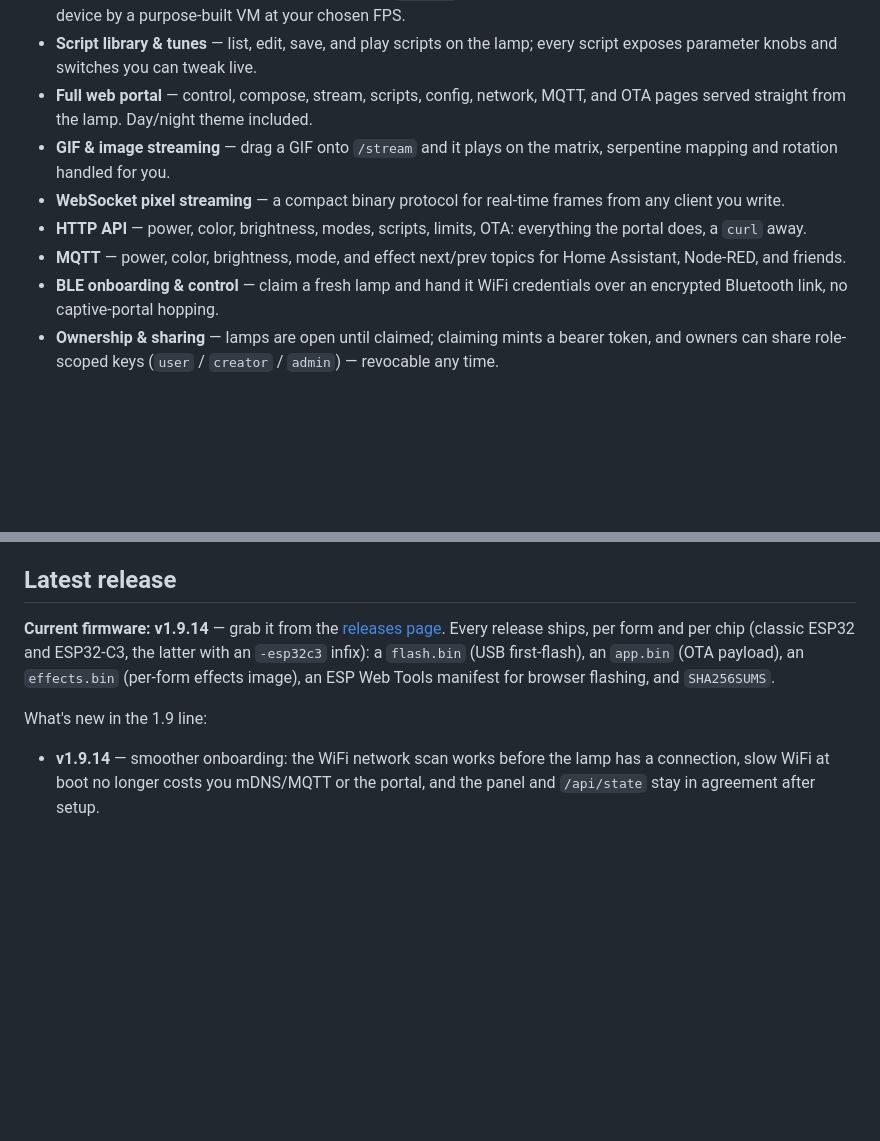
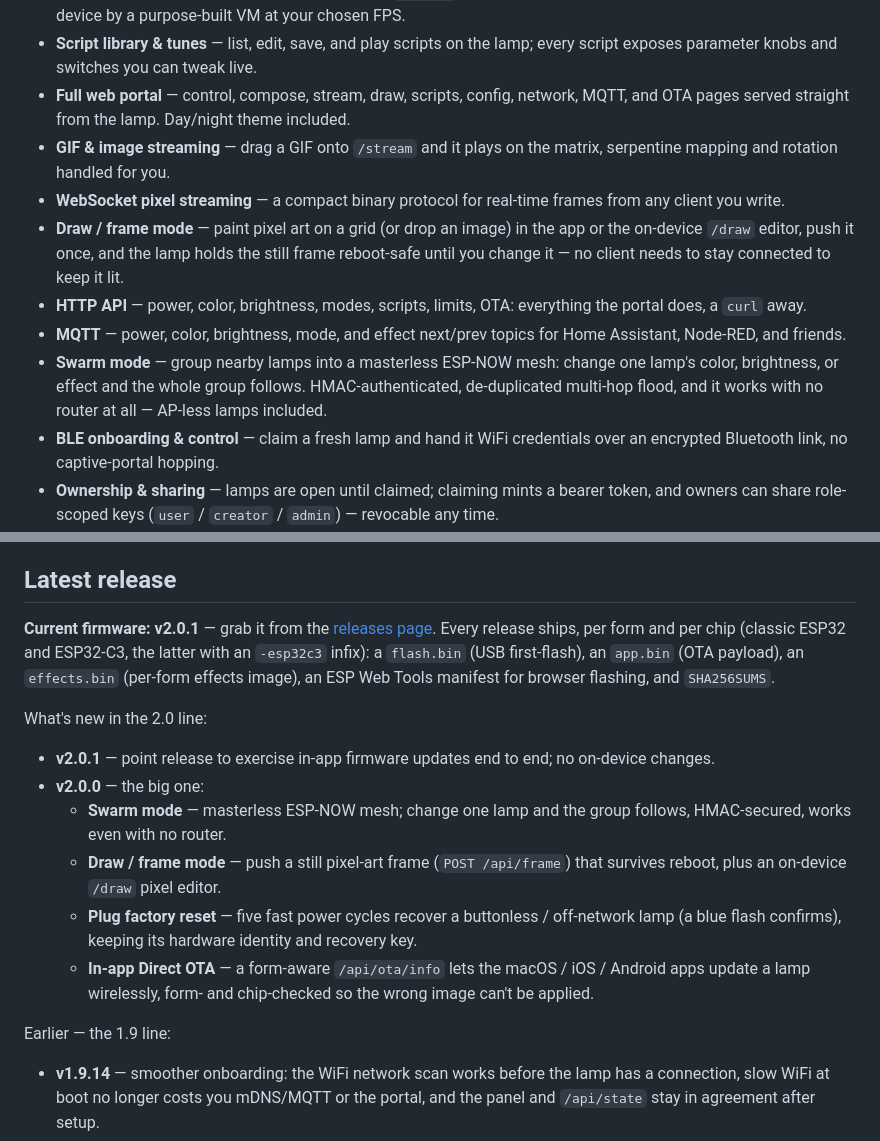
Before and after one commit to nebeleben/plaiiin-light, a Markdown page: README.md, 2 parts joined by grey strips. Drawn GitHub-style; blank space fills up the shorter version.

Commit message:
lampos README: bump current firmware to v2.0.1 + add 2.0 features
Latest-release section was stale at v1.9.14. Bump to v2.0.1, add a 2.0
changelog (Swarm mode, Draw/frame mode, Plug factory reset, in-app Direct
OTA), and add the missing Swarm and Draw/frame entries to the feature list
(+ the /draw web page). Captive portal is intentionally omitted — it's
committed but not yet released.

Co-Authored-By: Claude Opus 4.8 <noreply@anthropic.com>
Claude-Session: https://claude.ai/code/session_015NaZcQdyjkCDvem2r6eJD5

```diff
--- a/README.md
+++ b/README.md
@@ -63,17 +63,25 @@ know you did:
 - **Script library & tunes** — list, edit, save, and play scripts on the
   lamp; every script exposes parameter knobs and switches you can tweak
   live.
-- **Full web portal** — control, compose, stream, scripts, config,
+- **Full web portal** — control, compose, stream, draw, scripts, config,
   network, MQTT, and OTA pages served straight from the lamp. Day/night
   theme included.
 - **GIF & image streaming** — drag a GIF onto `/stream` and it plays on
   the matrix, serpentine mapping and rotation handled for you.
 - **WebSocket pixel streaming** — a compact binary protocol for real-time
   frames from any client you write.
+- **Draw / frame mode** — paint pixel art on a grid (or drop an image) in
+  the app or the on-device `/draw` editor, push it once, and the lamp holds
+  the still frame reboot-safe until you change it — no client needs to stay
+  connected to keep it lit.
 - **HTTP API** — power, color, brightness, modes, scripts, limits, OTA:
   everything the portal does, a `curl` away.
 - **MQTT** — power, color, brightness, mode, and effect next/prev topics
   for Home Assistant, Node-RED, and friends.
+- **Swarm mode** — group nearby lamps into a masterless ESP-NOW mesh:
+  change one lamp's color, brightness, or effect and the whole group
+  follows. HMAC-authenticated, de-duplicated multi-hop flood, and it works
+  with no router at all — AP-less lamps included.
 - **BLE onboarding & control** — claim a fresh lamp and hand it WiFi
   credentials over an encrypted Bluetooth link, no captive-portal hopping.
 - **Ownership & sharing** — lamps are open until claimed; claiming mints
@@ -141,14 +149,30 @@ explicitly welcome.
 
 ## Latest release
 
-**Current firmware: v1.9.14** — grab it from the
+**Current firmware: v2.0.1** — grab it from the
 [releases page](https://github.com/nebeleben/plaiiin-light/releases/latest).
 Every release ships, per form and per chip (classic ESP32 and ESP32-C3,
 the latter with an `-esp32c3` infix): a `flash.bin` (USB first-flash),
 an `app.bin` (OTA payload), an `effects.bin` (per-form effects image),
 an ESP Web Tools manifest for browser flashing, and `SHA256SUMS`.
 
-What's new in the 1.9 line:
+What's new in the 2.0 line:
+
+- **v2.0.1** — point release to exercise in-app firmware updates end to
+  end; no on-device changes.
+- **v2.0.0** — the big one:
+  - **Swarm mode** — masterless ESP-NOW mesh; change one lamp and the
+    group follows, HMAC-secured, works even with no router.
+  - **Draw / frame mode** — push a still pixel-art frame (`POST /api/frame`)
+    that survives reboot, plus an on-device `/draw` pixel editor.
+  - **Plug factory reset** — five fast power cycles recover a buttonless /
+    off-network lamp (a blue flash confirms), keeping its hardware identity
+    and recovery key.
+  - **In-app Direct OTA** — a form-aware `/api/ota/info` lets the macOS /
+    iOS / Android apps update a lamp wirelessly, form- and chip-checked so
+    the wrong image can't be applied.
+
+Earlier — the 1.9 line:
 
 - **v1.9.14** — smoother onboarding: the WiFi network scan works before
   the lamp has a connection, slow WiFi at boot no longer costs you
```
